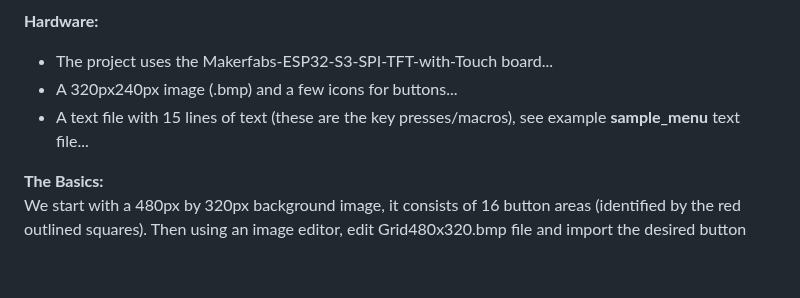
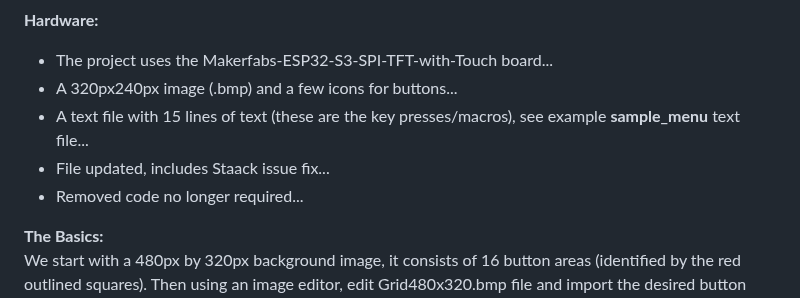
Before and after one commit to phpbbireland/3x5_touch_tft_keypad, a Markdown page: README.md, the part around the change. GitHub-like rendering; blank space fills up the shorter version.

```diff
--- a/README.md
+++ b/README.md
@@ -9,6 +9,8 @@ Example of finished project (stl files here) [Thinyverse](https://www.thingivers
 - The project uses the Makerfabs-ESP32-S3-SPI-TFT-with-Touch board...
 - A 320px240px image (.bmp) and a few icons for buttons...
 - A text file with 15 lines of text (these are the key presses/macros), see example **sample_menu** text file...
+- File updated, includes Staack issue fix...
+- Removed code no longer required...
 
 **The Basics:**
 We start with a 480px by 320px background image, it consists of 16 button areas (identified by the red outlined squares).
```
